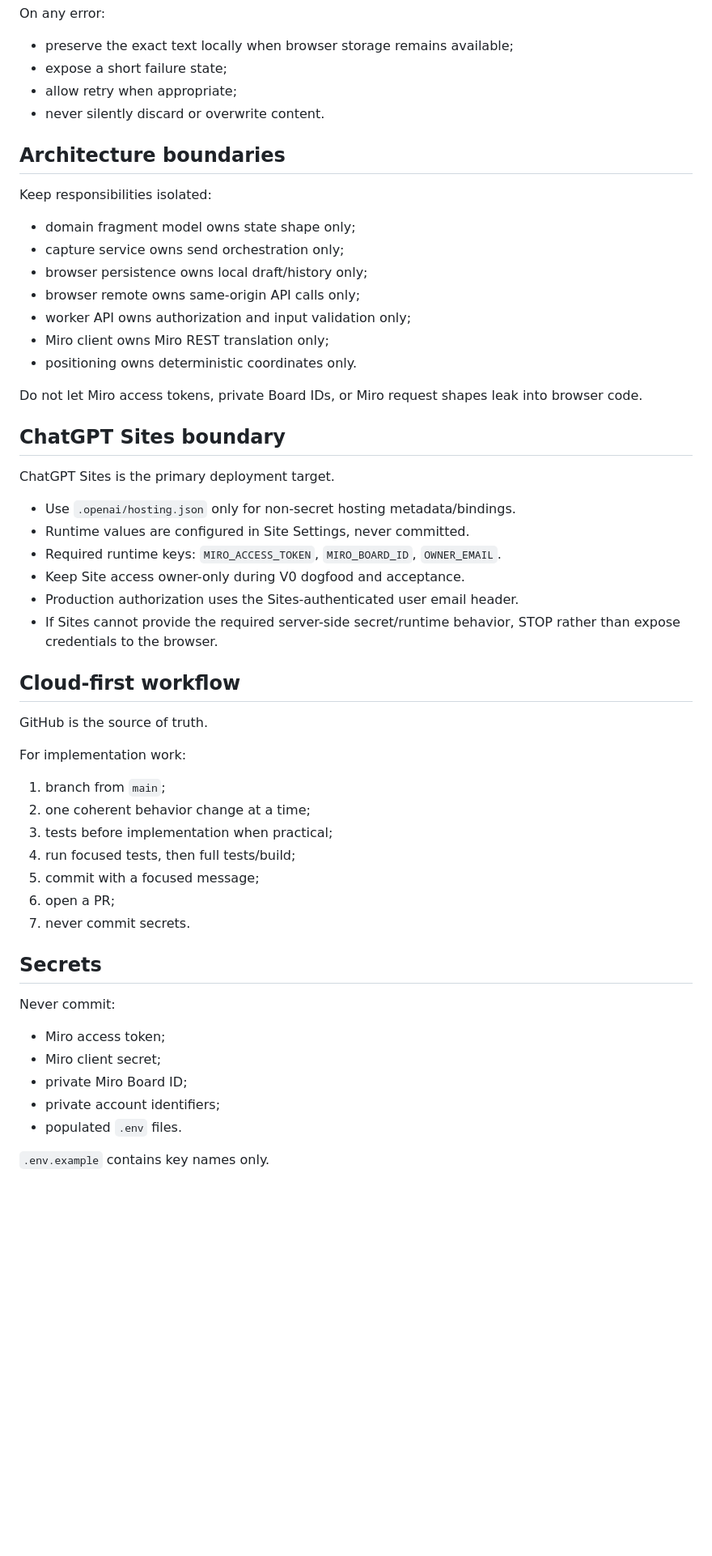
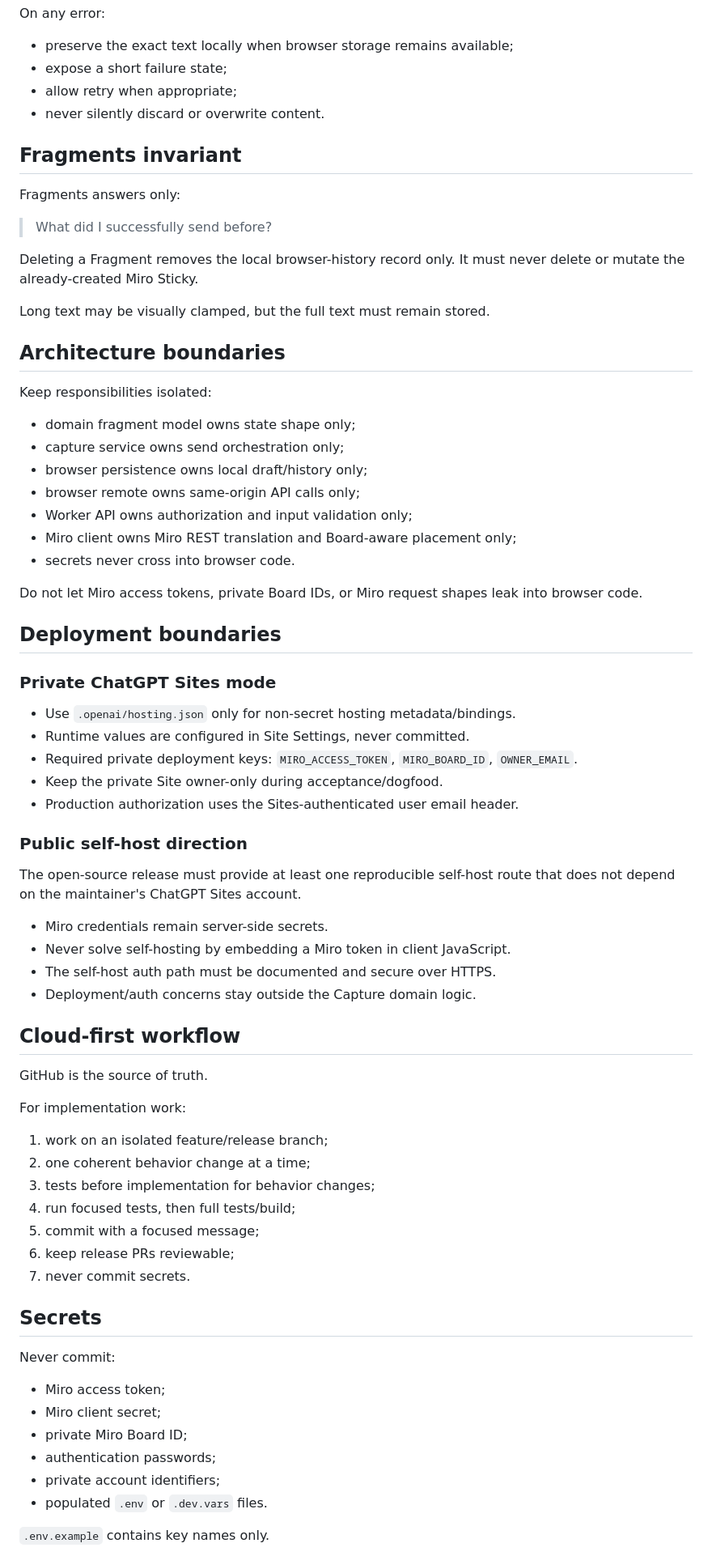
Before and after one commit to Dachi2333/live-ideas, a Markdown page: AGENTS.md, the part around one of its changes. Shown at 81% size. Rendered like a GitHub page; blank space fills up the shorter version.

```diff
--- a/AGENTS.md
+++ b/AGENTS.md
@@ -61,6 +67,16 @@ On any error:
 - allow retry when appropriate;
 - never silently discard or overwrite content.
 
+## Fragments invariant
+
+Fragments answers only:
+
+> What did I successfully send before?
+
+Deleting a Fragment removes the local browser-history record only. It must never delete or mutate the already-created Miro Sticky.
+
+Long text may be visually clamped, but the full text must remain stored.
+
 ## Architecture boundaries
 
 Keep responsibilities isolated:
@@ -69,22 +85,30 @@ Keep responsibilities isolated:
 - capture service owns send orchestration only;
 - browser persistence owns local draft/history only;
 - browser remote owns same-origin API calls only;
-- worker API owns authorization and input validation only;
-- Miro client owns Miro REST translation only;
-- positioning owns deterministic coordinates only.
+- Worker API owns authorization and input validation only;
+- Miro client owns Miro REST translation and Board-aware placement only;
+- secrets never cross into browser code.
 
 Do not let Miro access tokens, private Board IDs, or Miro request shapes leak into browser code.
 
-## ChatGPT Sites boundary
+## Deployment boundaries
 
-ChatGPT Sites is the primary deployment target.
+### Private ChatGPT Sites mode
 
 - Use `.openai/hosting.json` only for non-secret hosting metadata/bindings.
 - Runtime values are configured in Site Settings, never committed.
-- Required runtime keys: `MIRO_ACCESS_TOKEN`, `MIRO_BOARD_ID`, `OWNER_EMAIL`.
-- Keep Site access owner-only during V0 dogfood and acceptance.
+- Required private deployment keys: `MIRO_ACCESS_TOKEN`, `MIRO_BOARD_ID`, `OWNER_EMAIL`.
+- Keep the private Site owner-only during acceptance/dogfood.
 - Production authorization uses the Sites-authenticated user email header.
-- If Sites cannot provide the required server-side secret/runtime behavior, STOP rather than expose credentials to the browser.
+
+### Public self-host direction
+
+The open-source release must provide at least one reproducible self-host route that does not depend on the maintainer's ChatGPT Sites account.
+
+- Miro credentials remain server-side secrets.
+- Never solve self-hosting by embedding a Miro token in client JavaScript.
+- The self-host auth path must be documented and secure over HTTPS.
+- Deployment/auth concerns stay outside the Capture domain logic.
 
 ## Cloud-first workflow
 
@@ -92,12 +116,12 @@ GitHub is the source of truth.
 
 For implementation work:
 
-1. branch from `main`;
+1. work on an isolated feature/release branch;
 2. one coherent behavior change at a time;
-3. tests before implementation when practical;
+3. tests before implementation for behavior changes;
 4. run focused tests, then full tests/build;
 5. commit with a focused message;
-6. open a PR;
+6. keep release PRs reviewable;
 7. never commit secrets.
 
 ## Secrets
@@ -107,8 +131,9 @@ Never commit:
 - Miro access token;
 - Miro client secret;
 - private Miro Board ID;
+- authentication passwords;
 - private account identifiers;
-- populated `.env` files.
+- populated `.env` or `.dev.vars` files.
 
 `.env.example` contains key names only.
 
```
Also changed, not shown: other parts of AGENTS.md (+35 -25 lines).
